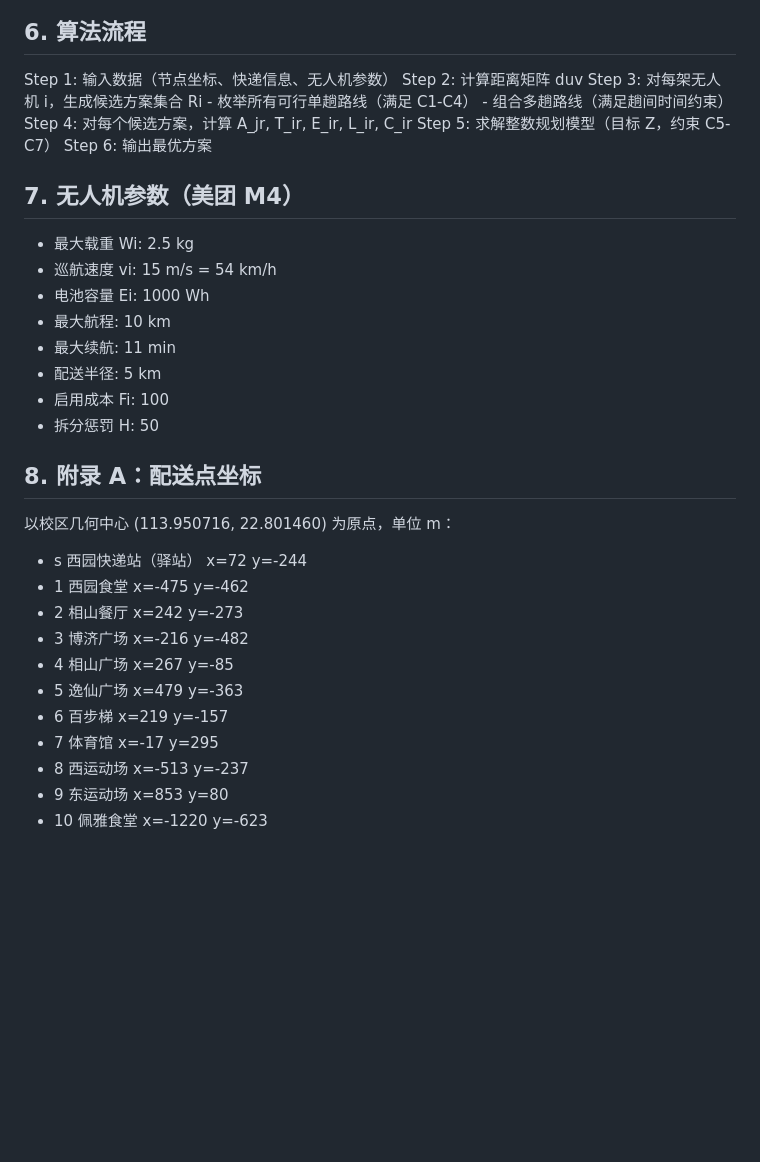
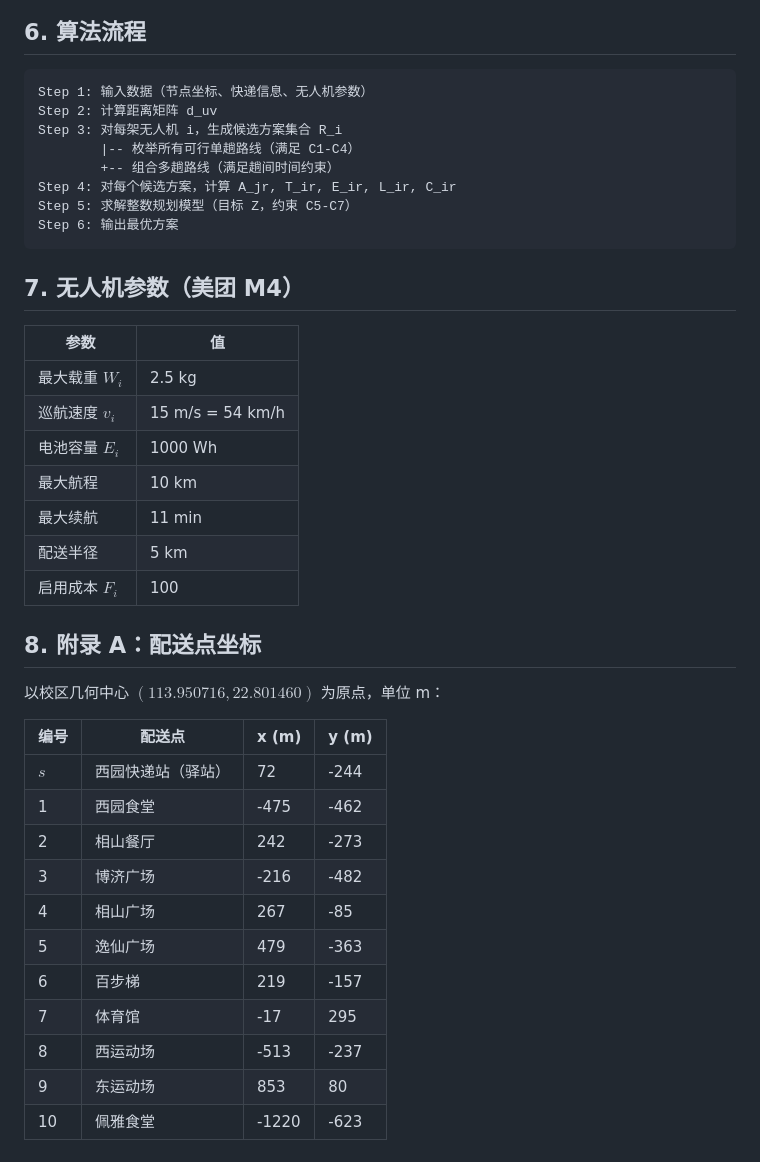
Before and after one commit to llxcc251/low-altitude-uav-logistics, a Markdown page: model.md, the part around one of its changes. Drawn GitHub-style; blank space fills up the shorter version.

````diff
--- a/model.md
+++ b/model.md
@@ -147,38 +157,43 @@
 
 ## 6. 算法流程
 
-  Step 1: 输入数据（节点坐标、快递信息、无人机参数）
-  Step 2: 计算距离矩阵 duv
-  Step 3: 对每架无人机 i，生成候选方案集合 Ri
-          - 枚举所有可行单趟路线（满足 C1-C4）
-          - 组合多趟路线（满足趟间时间约束）
-  Step 4: 对每个候选方案，计算 A_jr, T_ir, E_ir, L_ir, C_ir
-  Step 5: 求解整数规划模型（目标 Z，约束 C5-C7）
-  Step 6: 输出最优方案
+```
+Step 1: 输入数据（节点坐标、快递信息、无人机参数）
+Step 2: 计算距离矩阵 d_uv
+Step 3: 对每架无人机 i，生成候选方案集合 R_i
+        |-- 枚举所有可行单趟路线（满足 C1-C4）
+        +-- 组合多趟路线（满足趟间时间约束）
+Step 4: 对每个候选方案，计算 A_jr, T_ir, E_ir, L_ir, C_ir
+Step 5: 求解整数规划模型（目标 Z，约束 C5-C7）
+Step 6: 输出最优方案
+```
 
 ## 7. 无人机参数（美团 M4）
 
-- 最大载重 Wi: 2.5 kg
-- 巡航速度 vi: 15 m/s = 54 km/h
-- 电池容量 Ei: 1000 Wh
-- 最大航程: 10 km
-- 最大续航: 11 min
-- 配送半径: 5 km
-- 启用成本 Fi: 100
-- 拆分惩罚 H: 50
+| 参数 | 值 |
+|------|-----|
+| 最大载重 $W_i$ | 2.5 kg |
+| 巡航速度 $v_i$ | 15 m/s = 54 km/h |
+| 电池容量 $E_i$ | 1000 Wh |
+| 最大航程 | 10 km |
+| 最大续航 | 11 min |
+| 配送半径 | 5 km |
+| 启用成本 $F_i$ | 100 |
 
 ## 8. 附录 A：配送点坐标
 
-以校区几何中心 (113.950716, 22.801460) 为原点，单位 m：
+以校区几何中心 $(113.950716, 22.801460)$ 为原点，单位 m：
 
-- s  西园快递站（驿站）    x=72     y=-244
-- 1  西园食堂              x=-475   y=-462
-- 2  相山餐厅              x=242    y=-273
-- 3  博济广场              x=-216   y=-482
-- 4  相山广场              x=267    y=-85
-- 5  逸仙广场              x=479    y=-363
-- 6  百步梯                x=219    y=-157
-- 7  体育馆                x=-17    y=295
-- 8  西运动场              x=-513   y=-237
-- 9  东运动场              x=853    y=80
-- 10 佩雅食堂              x=-1220  y=-623
+| 编号 | 配送点 | x (m) | y (m) |
+|------|--------|-------|-------|
+| $s$ | 西园快递站（驿站） | 72 | -244 |
+| 1 | 西园食堂 | -475 | -462 |
+| 2 | 相山餐厅 | 242 | -273 |
+| 3 | 博济广场 | -216 | -482 |
+| 4 | 相山广场 | 267 | -85 |
+| 5 | 逸仙广场 | 479 | -363 |
+| 6 | 百步梯 | 219 | -157 |
+| 7 | 体育馆 | -17 | 295 |
+| 8 | 西运动场 | -513 | -237 |
+| 9 | 东运动场 | 853 | 80 |
+| 10 | 佩雅食堂 | -1220 | -623 |
````
Also changed, not shown: other parts of model.md (+85 -75 lines).
